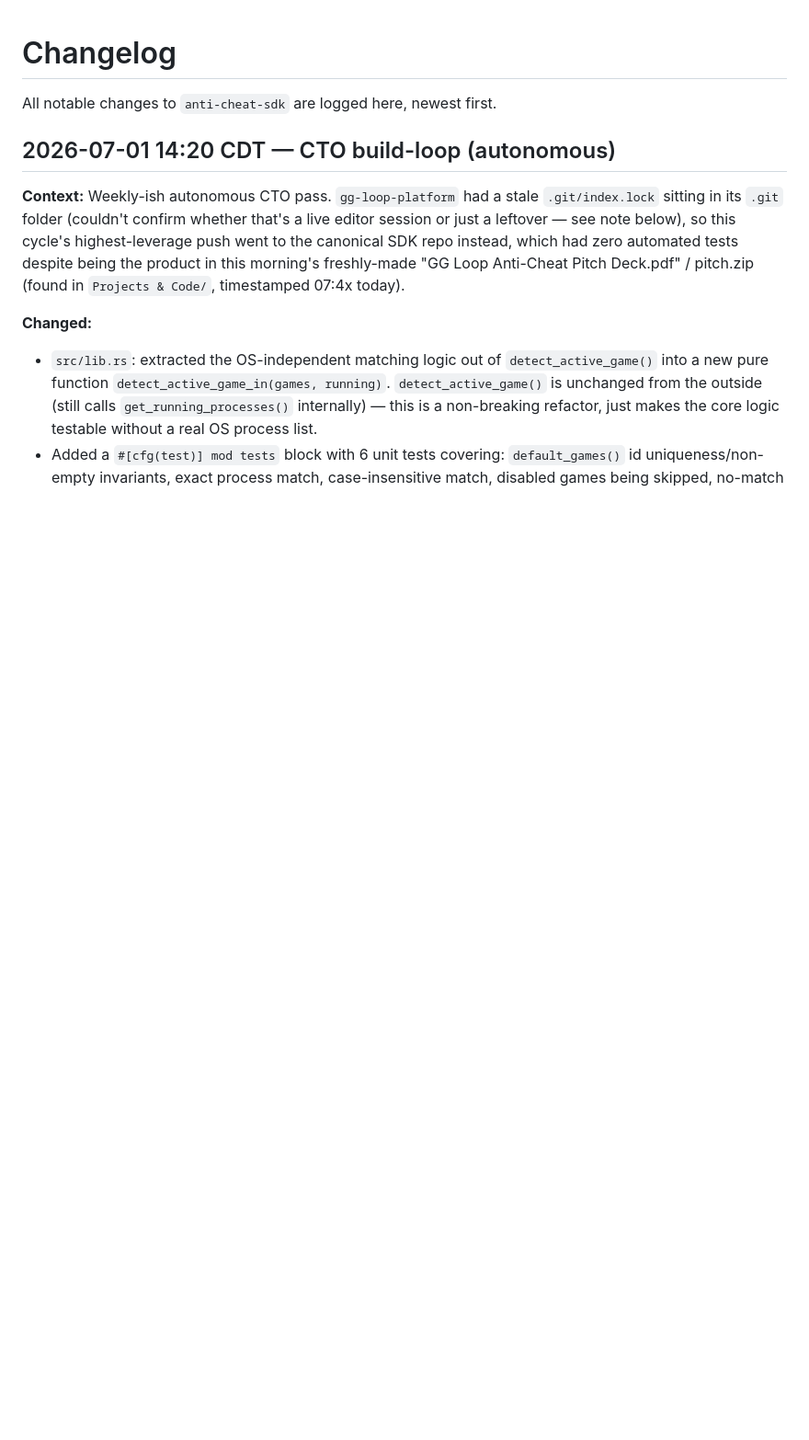
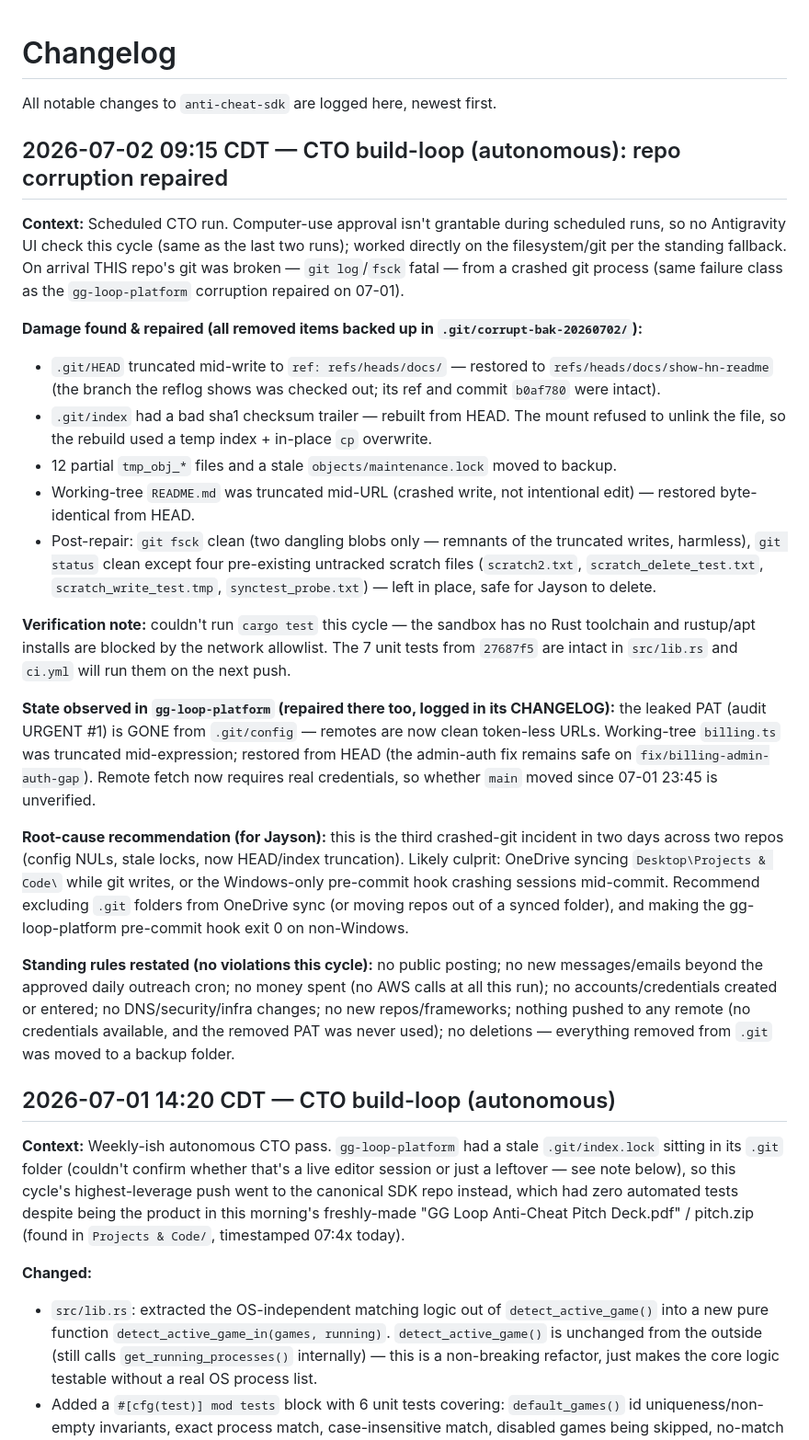
Before and after one commit to djjrip/anti-cheat-sdk, a Markdown page: CHANGELOG.md, the part around one of its changes. Shown at 92% size. Drawn GitHub-style; blank space fills up the shorter version.

```diff
--- a/CHANGELOG.md
+++ b/CHANGELOG.md
@@ -1,6 +1,52 @@
 # Changelog
 
 All notable changes to `anti-cheat-sdk` are logged here, newest first.
+
+## 2026-07-02 09:15 CDT — CTO build-loop (autonomous): repo corruption repaired
+
+**Context:** Scheduled CTO run. Computer-use approval isn't grantable during scheduled
+runs, so no Antigravity UI check this cycle (same as the last two runs); worked directly
+on the filesystem/git per the standing fallback. On arrival THIS repo's git was broken —
+`git log`/`fsck` fatal — from a crashed git process (same failure class as the
+`gg-loop-platform` corruption repaired on 07-01).
+
+**Damage found & repaired (all removed items backed up in `.git/corrupt-bak-20260702/`):**
+- `.git/HEAD` truncated mid-write to `ref: refs/heads/docs/` — restored to
+  `refs/heads/docs/show-hn-readme` (the branch the reflog shows was checked out; its ref
+  and commit `b0af780` were intact).
+- `.git/index` had a bad sha1 checksum trailer — rebuilt from HEAD. The mount refused to
+  unlink the file, so the rebuild used a temp index + in-place `cp` overwrite.
+- 12 partial `tmp_obj_*` files and a stale `objects/maintenance.lock` moved to backup.
+- Working-tree `README.md` was truncated mid-URL (crashed write, not intentional edit) —
+  restored byte-identical from HEAD.
+- Post-repair: `git fsck` clean (two dangling blobs only — remnants of the truncated
+  writes, harmless), `git status` clean except four pre-existing untracked scratch files
+  (`scratch2.txt`, `scratch_delete_test.txt`, `scratch_write_test.tmp`,
+  `synctest_probe.txt`) — left in place, safe for Jayson to delete.
+
+**Verification note:** couldn't run `cargo test` this cycle — the sandbox has no Rust
+toolchain and rustup/apt installs are blocked by the network allowlist. The 7 unit tests
+from `27687f5` are intact in `src/lib.rs` and `ci.yml` will run them on the next push.
+
+**State observed in `gg-loop-platform` (repaired there too, logged in its CHANGELOG):**
+the leaked PAT (audit URGENT #1) is GONE from `.git/config` — remotes are now clean
+token-less URLs. Working-tree `billing.ts` was truncated mid-expression; restored from
+HEAD (the admin-auth fix remains safe on `fix/billing-admin-auth-gap`). Remote fetch now
+requires real credentials, so whether `main` moved since 07-01 23:45 is unverified.
+
+**Root-cause recommendation (for Jayson):** this is the third crashed-git incident in two
+days across two repos (config NULs, stale locks, now HEAD/index truncation). Likely
+culprit: OneDrive syncing `Desktop\Projects & Code\` while git writes, or the Windows-only
+pre-commit hook crashing sessions mid-commit. Recommend excluding `.git` folders from
+OneDrive sync (or moving repos out of a synced folder), and making the gg-loop-platform
+pre-commit hook exit 0 on non-Windows.
+
+**Standing rules restated (no violations this cycle):** no public posting; no new
+messages/emails beyond the approved daily outreach cron; no money spent (no AWS calls at
+all this run); no accounts/credentials created or entered; no DNS/security/infra changes;
+no new repos/frameworks; nothing pushed to any remote (no credentials available, and the
+removed PAT was never used); no deletions — everything removed from `.git` was moved to a
+backup folder.
 
 ## 2026-07-01 14:20 CDT — CTO build-loop (autonomous)
 
```
Also changed, not shown: other parts of CHANGELOG.md (+1 -44 lines).
